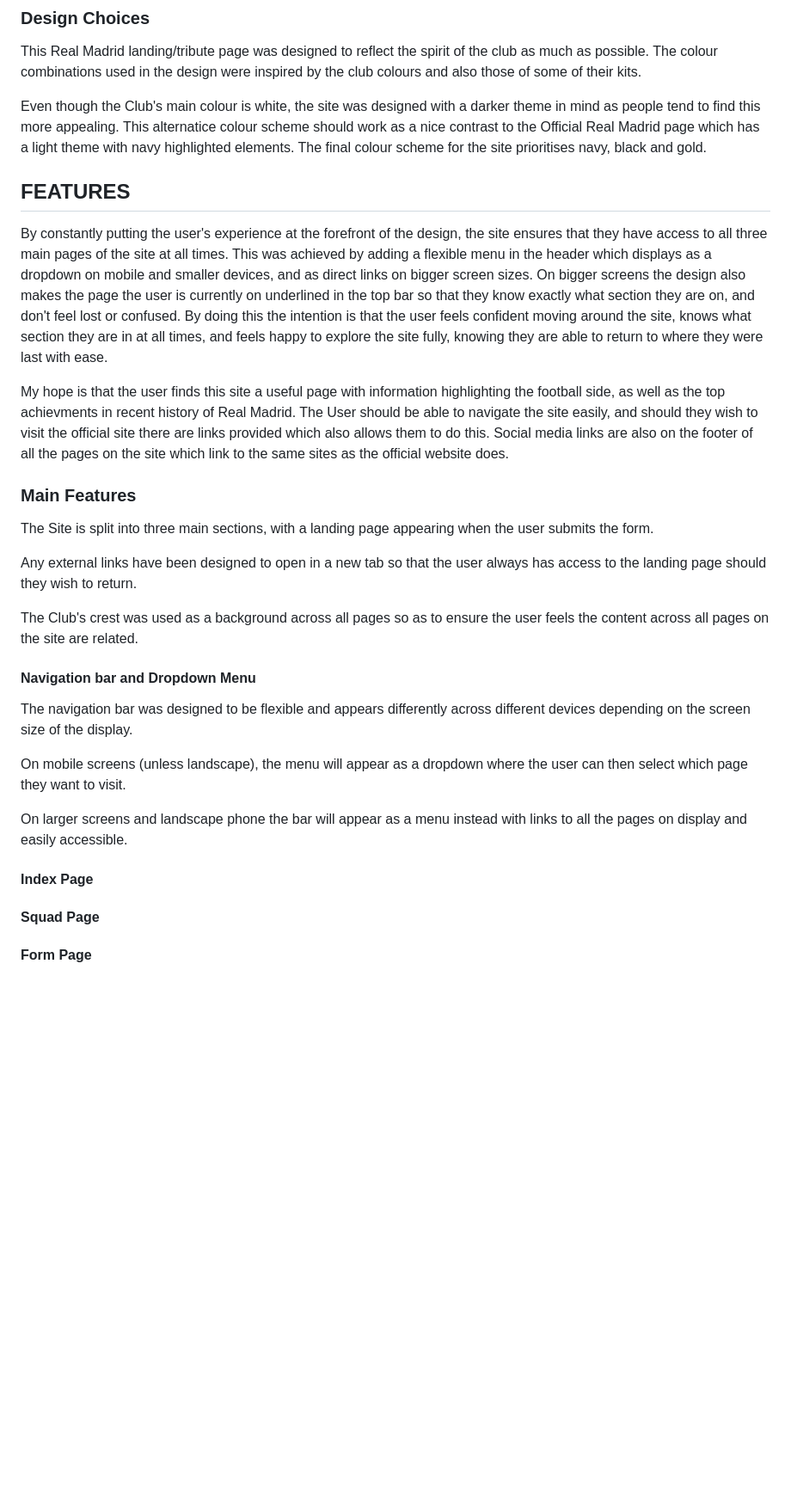
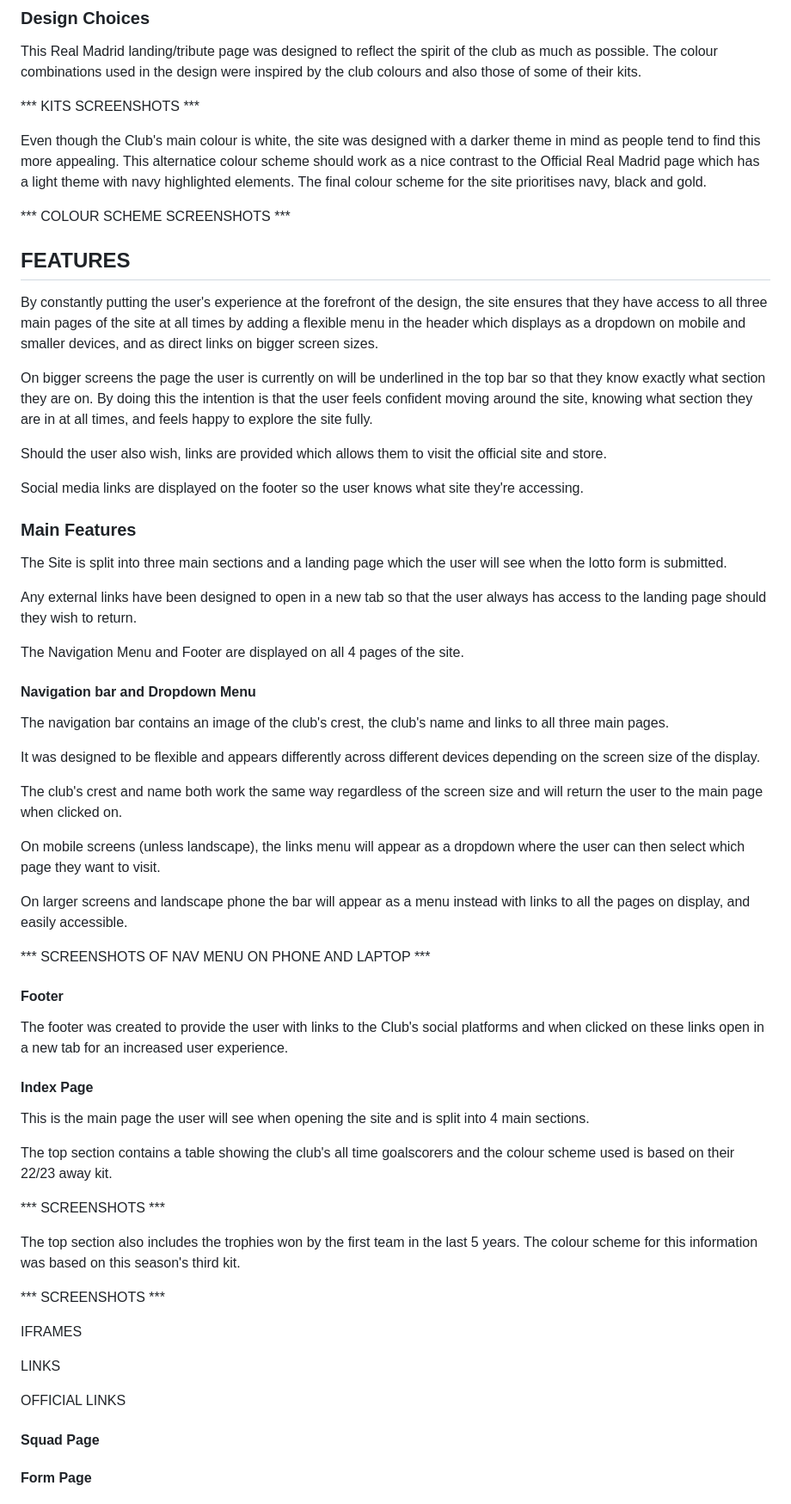
Before and after one commit to J95Ortiz/Portfolio-project-1, a Markdown page: README.md, the part around one of its changes. Shown at 86% size. GitHub-like rendering; blank space fills up the shorter version.

Commit message:
Docs: added content to README.md file

```diff
--- a/README.md
+++ b/README.md
@@ -40,31 +38,65 @@ There is also a 4th page which will only be visible to the user once they comple
 
 This Real Madrid landing/tribute page was designed to reflect the spirit of the club as much as possible. The colour combinations used in the design were inspired by the club colours and also those of some of their kits.
 
+*** KITS SCREENSHOTS ***
+
 Even though the Club's main colour is white, the site was designed with a darker theme in mind as people tend to find this more appealing. This alternatice colour scheme should work as a nice contrast to the Official Real Madrid page which has a light theme with navy highlighted elements. The final colour scheme for the site prioritises navy, black and gold.
+
+*** COLOUR SCHEME SCREENSHOTS ***
 
 ## FEATURES
 
-By constantly putting the user's experience at the forefront of the design, the site ensures that they have access to all three main pages of the site at all times. This was achieved by adding a flexible menu in the header which displays as a dropdown on mobile and smaller devices, and as direct links on bigger screen sizes. On bigger screens the design also makes the page the user is currently on underlined in the top bar so that they know exactly what section they are on, and don't feel lost or confused. By doing this the intention is that the user feels confident moving around the site, knows what section they are in at all times, and feels happy to explore the site fully, knowing they are able to return to where they were last with ease.
+By constantly putting the user's experience at the forefront of the design, the site ensures that they have access to all three main pages of the site at all times by adding a flexible menu in the header which displays as a dropdown on mobile and smaller devices, and as direct links on bigger screen sizes.
 
-My hope is that the user finds this site a useful page with information highlighting the football side, as well as the top achievments in recent history of Real Madrid. The User should be able to navigate the site easily, and should they wish to visit the official site there are links provided which also allows them to do this. Social media links are also on the footer of all the pages on the site which link to the same sites as the official website does.
+On bigger screens the page the user is currently on will be underlined in the top bar so that they know exactly what section they are on. By doing this the intention is that the user feels confident moving around the site, knowing what section they are in at all times, and feels happy to explore the site fully.
+
+Should the user also wish, links are provided which allows them to visit the official site and store.
+
+Social media links are displayed on the footer so the user knows what site they're accessing.
 
 ### Main Features
 
-The Site is split into three main sections, with a landing page appearing when the user submits the form.
+The Site is split into three main sections and a landing page which the user will see when the lotto form is submitted.
 
 Any external links have been designed to open in a new tab so that the user always has access to the landing page should they wish to return.
 
-The Club's crest was used as a background across all pages so as to ensure the user feels the content across all pages on the site are related.
+The Navigation Menu and Footer are displayed on all 4 pages of the site.
 
 #### Navigation bar and Dropdown Menu
 
-The navigation bar was designed to be flexible and appears differently across different devices depending on the screen size of the display.
+The navigation bar contains an image of the club's crest, the club's name and links to all three main pages.
 
-On mobile screens (unless landscape), the menu will appear as a dropdown where the user can then select which page they want to visit.
+It was designed to be flexible and appears differently across different devices depending on the screen size of the display.
 
-On larger screens and landscape phone the bar will appear as a menu instead with links to all the pages on display and easily accessible.
+The club's crest and name both work the same way regardless of the screen size and will return the user to the main page when clicked on.
+
+On mobile screens (unless landscape), the links menu will appear as a dropdown where the user can then select which page they want to visit.
+
+On larger screens and landscape phone the bar will appear as a menu instead with links to all the pages on display, and easily accessible.
+
+*** SCREENSHOTS OF NAV MENU ON PHONE AND LAPTOP ***
+
+#### Footer
+
+The footer was created to provide the user with links to the Club's social platforms and when clicked on these links open in a new tab for an increased user experience.
 
 #### Index Page
+
+This is the main page the user will see when opening the site and is split into 4 main sections.
+
+The top section contains a table showing the club's all time goalscorers and the colour scheme used is based on their 22/23 away kit.
+
+*** SCREENSHOTS ***
+
+The top section also includes the trophies won by the first team in the last 5 years. The colour scheme for this information was based on this season's third kit.
+
+*** SCREENSHOTS ***
+
+IFRAMES
+
+LINKS
+
+OFFICIAL LINKS
 
 #### Squad Page
 
```
Also changed, not shown: other parts of README.md (+0 -2 lines).
